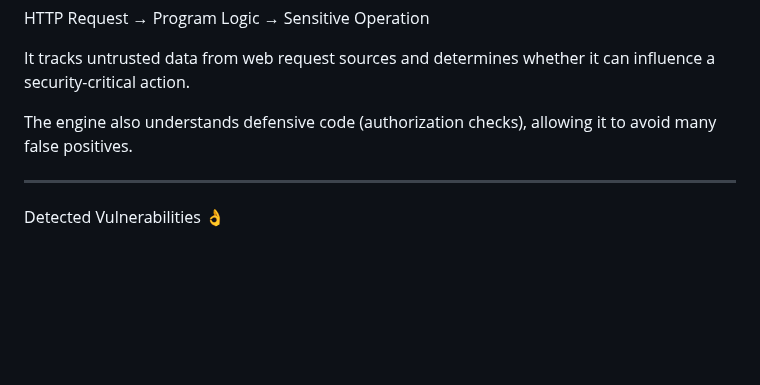
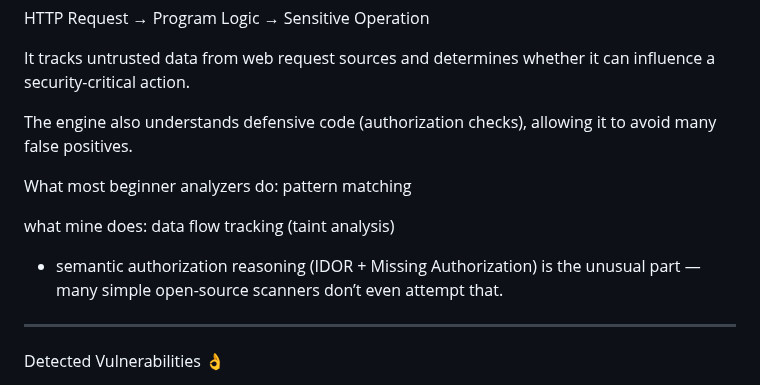
Before and after one commit to KnottNefarious/meta-code-engine, a Markdown page: README.md, the part around the change. Drawn GitHub-style; blank space fills up the shorter version.

Commit message:
Enhance README with analyzer capabilities
Add comparison between beginner analyzers and advanced features.

```diff
--- a/README.md
+++ b/README.md
@@ -20,6 +20,13 @@ It tracks untrusted data from web request sources and determines whether it can
 
 The engine also understands defensive code (authorization checks), allowing it to avoid many false positives.
 
+What most beginner analyzers do:
+pattern matching
+
+what mine does:
+data flow tracking (taint analysis)
++ semantic authorization reasoning
+(IDOR + Missing Authorization) is the unusual part — many simple open-source scanners don’t even attempt that.
 ---
 
 Detected Vulnerabilities 👌
```
